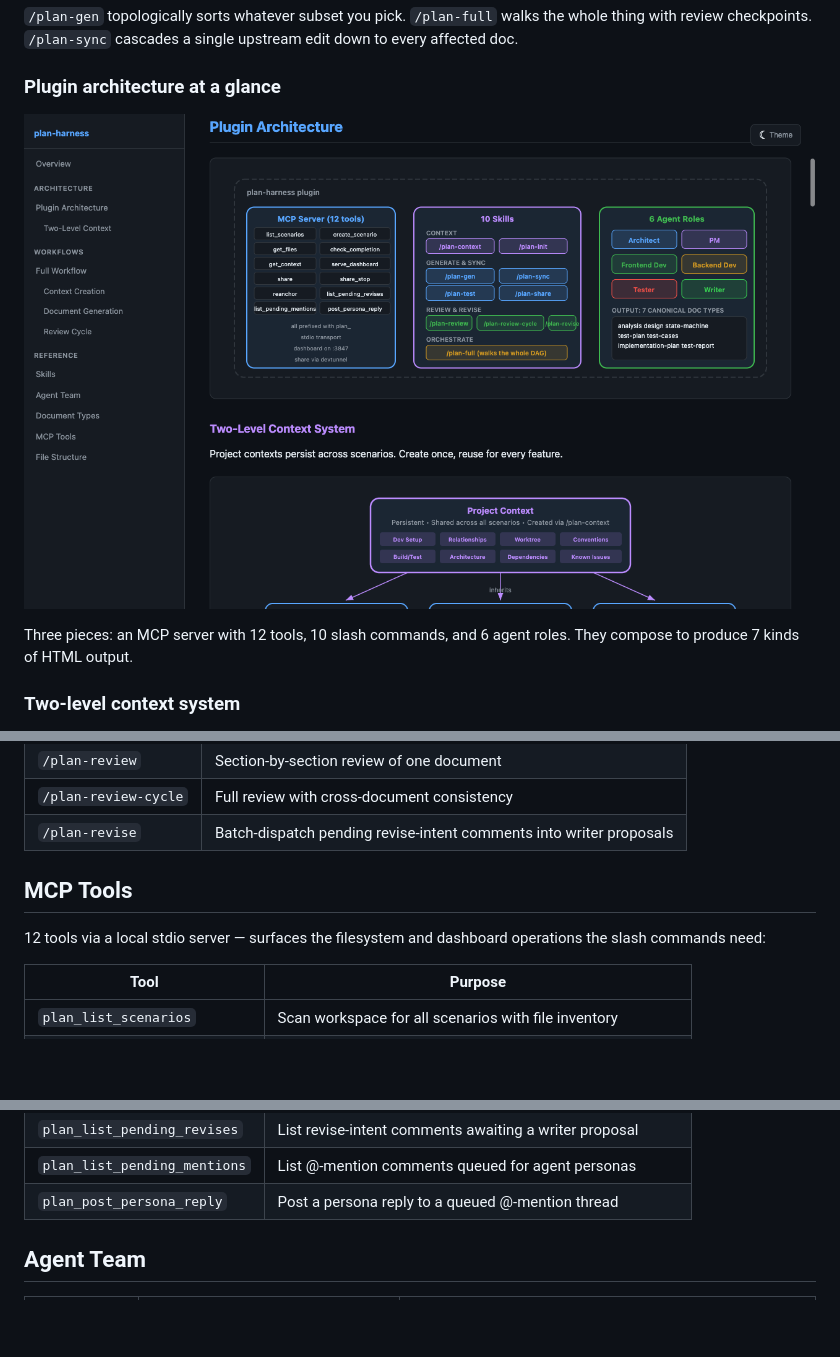
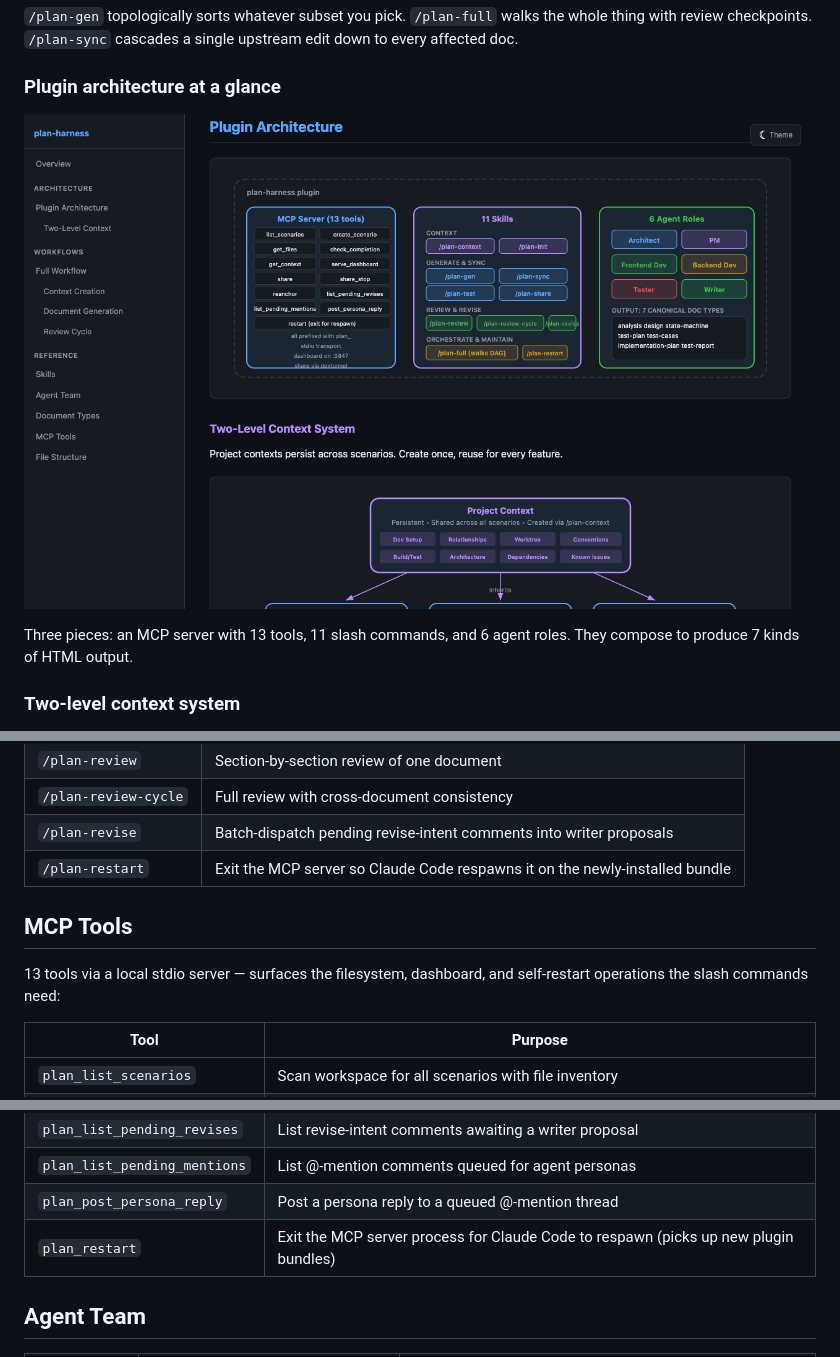
Before and after one commit to wangcansunking/plan-harness, a Markdown page: README.md, 3 parts joined by grey strips. Drawn GitHub-style; pictures changed too: docs/screenshots/02-plugin-architecture.png; blank space fills up the shorter version.

```diff
--- a/README.md
+++ b/README.md
@@ -79,7 +79,7 @@ Hard (required) vs. soft (optional) edges:
 
 ![Plugin architecture](docs/screenshots/02-plugin-architecture.png)
 
-Three pieces: an MCP server with 12 tools, 10 slash commands, and 6 agent roles. They compose to produce 7 kinds of HTML output.
+Three pieces: an MCP server with 13 tools, 11 slash commands, and 6 agent roles. They compose to produce 7 kinds of HTML output.
 
 ### Two-level context system
 
@@ -122,10 +122,11 @@ Each context `.md` uses frontmatter (`name`, `description`, `tags`, `agents`) so
 | `/plan-review` | Section-by-section review of one document |
 | `/plan-review-cycle` | Full review with cross-document consistency |
 | `/plan-revise` | Batch-dispatch pending revise-intent comments into writer proposals |
+| `/plan-restart` | Exit the MCP server so Claude Code respawns it on the newly-installed bundle |
 
 ## MCP Tools
 
-12 tools via a local stdio server — surfaces the filesystem and dashboard operations the slash commands need:
+13 tools via a local stdio server — surfaces the filesystem, dashboard, and self-restart operations the slash commands need:
 
 | Tool | Purpose |
 |---|---|
@@ -141,6 +142,7 @@ Each context `.md` uses frontmatter (`name`, `description`, `tags`, `agents`) so
 | `plan_list_pending_revises` | List revise-intent comments awaiting a writer proposal |
 | `plan_list_pending_mentions` | List @-mention comments queued for agent personas |
 | `plan_post_persona_reply` | Post a persona reply to a queued @-mention thread |
+| `plan_restart` | Exit the MCP server process for Claude Code to respawn (picks up new plugin bundles) |
 
 ## Agent Team
 
```
Also changed, not shown: README.zh.md (+2 -1 lines), skills/plan-restart/SKILL.md (added, +73 -0 lines), docs/screenshots/01-overview-hero.png, 3 other files.
